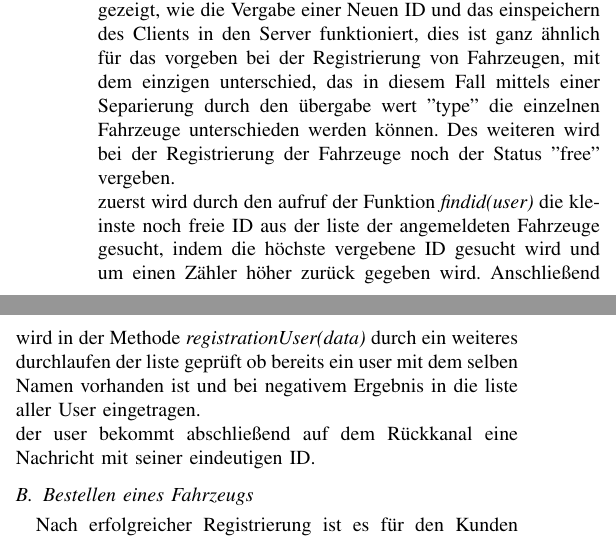
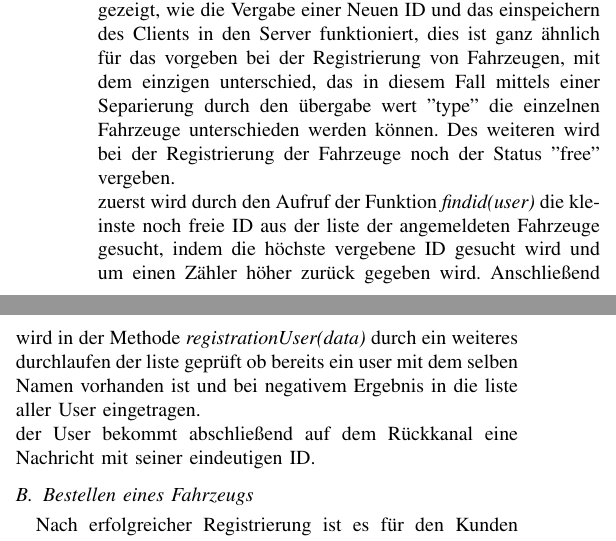
Before and after one commit to elehshl/mqtt_exercise_2021, a LaTeX problem sheet (reports/Conference-LaTeX-template_10-17-19/report_mqtt_exercise.tex): two parts of the columns of page 2 of 2, joined at a grey line, cut so that both start at the same text. Compiled offline with pdfLaTeX; a missing font is replaced by an installed copy or a similar font; a LaTeX package or settings file that is missing is left out.

Commit message:
Update report_mqtt_exercise.tex

```diff
--- a/reports/Conference-LaTeX-template_10-17-19/report_mqtt_exercise.tex
+++ b/reports/Conference-LaTeX-template_10-17-19/report_mqtt_exercise.tex
@@ -121,7 +121,7 @@ def messageprocessing(msg)
 \end{lstlisting}
 Zudem wird in der Internen Verarbeitung ein neuer Kanal für die weitere Kommunikation mit dem Client geschaffen, so dass eine direkte Kommunikation mit diesem möglich ist ohne das andere Clients hierdurch beeinträchtigt werden. Die Adresse des neuen Kanal wird unter Zuhilfenahme  der durch den Server in den Funktionen \textit{regestrationUser(data)} und \textit{registrationCar(data, type)} vergebenen ID geöffnet und mittels einer Nachricht auf dem Kanal \textsf{"hshl/mqtt\_exercise/user/back"} an diesen zurück gesendet. \\
 Anhand des Quellcodes für das Registrieren des Users wird gezeigt, wie die Vergabe einer Neuen ID und das einspeichern des Clients in den Server funktioniert, dies ist ganz ähnlich für das vorgeben bei der Registrierung von Fahrzeugen, mit dem einzigen unterschied, das in diesem Fall mittels einer Separierung durch den übergabe wert "type" die einzelnen Fahrzeuge unterschieden werden können. Des weiteren wird bei der Registrierung der Fahrzeuge noch der Status "free" vergeben.\\
-zuerst wird durch den aufruf der Funktion \textit{findid(user)} die kleinste noch freie ID aus der liste der angemeldeten Fahrzeuge gesucht, indem die höchste vergebene ID gesucht wird und um einen Zähler höher zurück gegeben wird. Anschließend wird in der Methode \textit{registrationUser(data)} durch ein weiteres durchlaufen der liste geprüft ob bereits ein user mit dem selben Namen vorhanden ist und bei negativem Ergebnis in  die liste aller User eingetragen.\\ der user bekommt abschließend auf dem Rückkanal eine Nachricht mit seiner eindeutigen ID.
+zuerst wird durch den Aufruf der Funktion \textit{findid(user)} die kleinste noch freie ID aus der liste der angemeldeten Fahrzeuge gesucht, indem die höchste vergebene ID gesucht wird und um einen Zähler höher zurück gegeben wird. Anschließend wird in der Methode \textit{registrationUser(data)} durch ein weiteres durchlaufen der liste geprüft ob bereits ein user mit dem selben Namen vorhanden ist und bei negativem Ergebnis in  die liste aller User eingetragen.\\ der User bekommt abschließend auf dem Rückkanal eine Nachricht mit seiner eindeutigen ID.
 \subsection{Bestellen eines Fahrzeugs}
 Nach erfolgreicher Registrierung ist es für den Kunden möglich Fahrzeuge zu bestellen und für Fahrzeuge ist es möglich durch einen Kunden bestellt zu werden. In diesem Fall spielt nun der server eine verbindende rolle, in dem er eine anfrage des Kunden entgegen nehmen kann und diese an ein von ihm ausgewähltes Fahrzeug weiterleitet. Die Wahl des passenden Fahrzeugs trifft hierbei der Server, da nur er die position aller Teilnehmer kennt und somit das nächst gelegene Fahrzeug auswählen kann.\\
 Eine anfrage durch einen kunden wird unter der im vorfeld bei der regestrierung neu geöffneten kanal in verbindung mit der ID des kunden und einer nachricht mit einem inhalt, der informationen über den kunden,die Koordinaten des Kunden und den gewünschten fahrzeug typ gibt gestartet werden. Beispielsweise kann durch den kunden $ID: 0, Name: Peter, Koordinaten: 2,4$ unter der $Adresse=\textsf{hshl/mqtt\_exercise/user/[ID] }$ mit folgender nachricht ein Taxi bestellt werden \begin{lstlisting}
```
